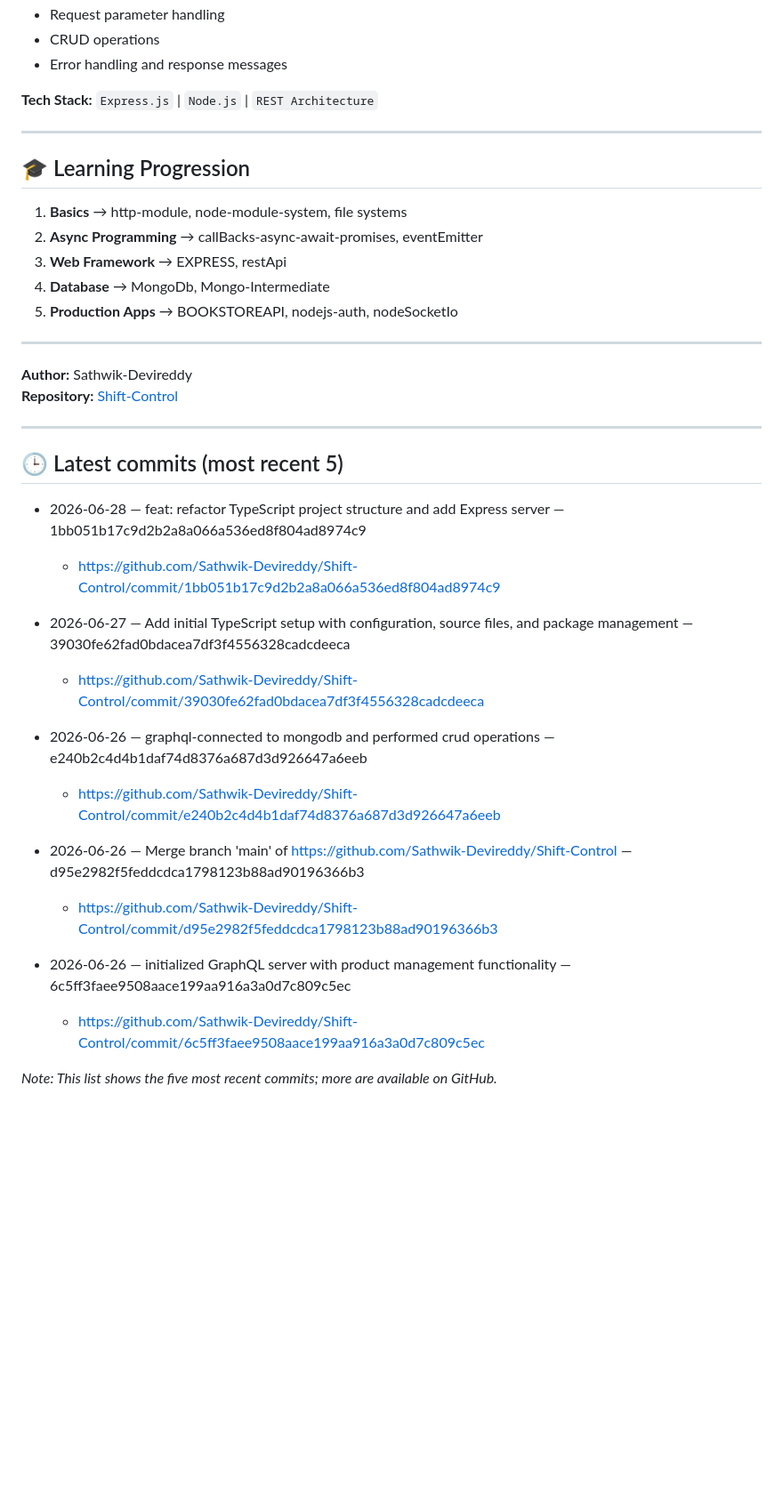
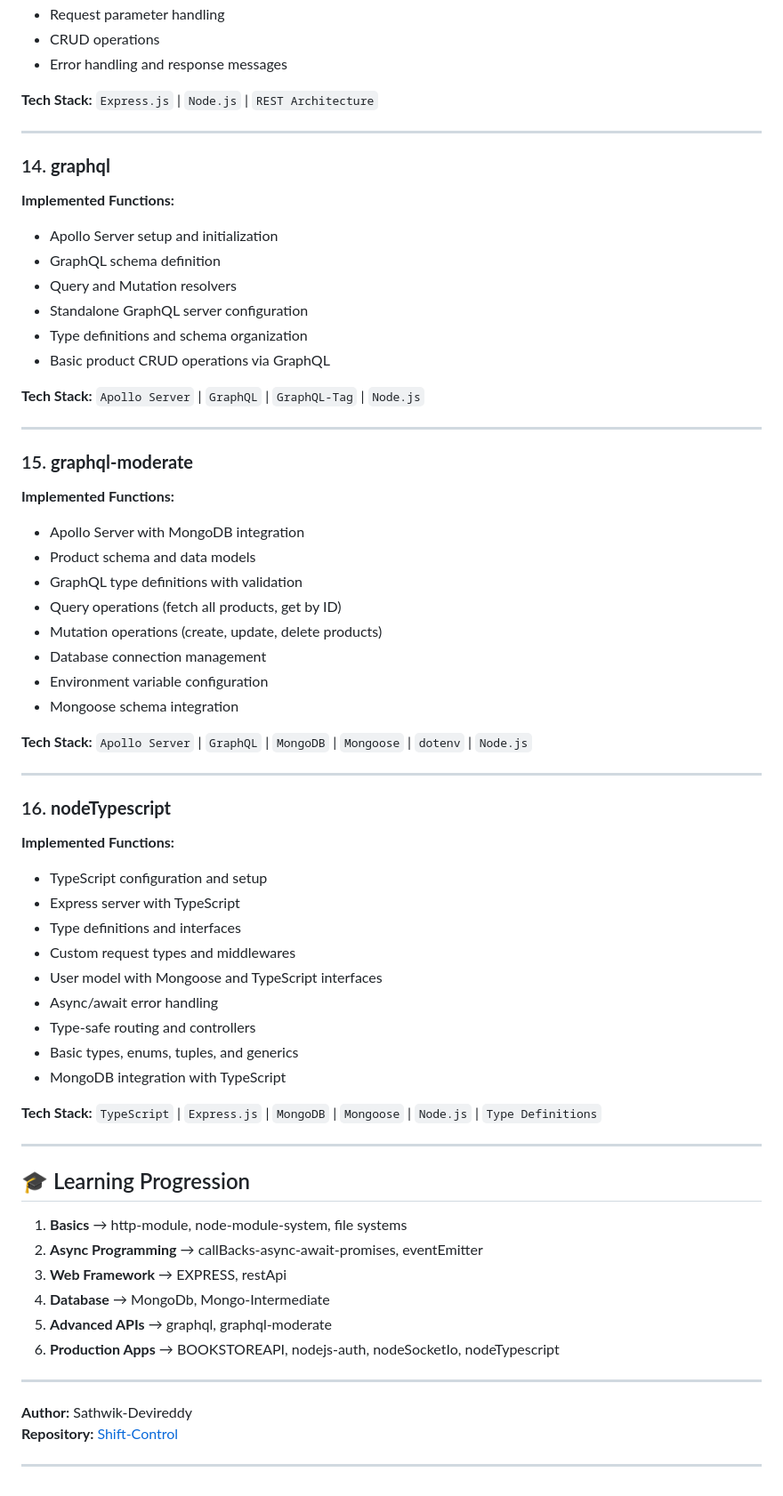
Before and after one commit to Sathwik-Devireddy/Shift-Control, a Markdown page: README.md, the part around the change. Shown at 89% size. Rendered like a GitHub page; blank space fills up the shorter version.

Commit message:
docs: add content for graphql, graphql-moderate, and nodeTypescript folders; remove latest commits section

```diff
--- a/README.md
+++ b/README.md
@@ -175,13 +175,58 @@ Comprehensive Node.js learning and development repository with various modules a
 
 ---
 
+### 14. **graphql**
+**Implemented Functions:**
+- Apollo Server setup and initialization
+- GraphQL schema definition
+- Query and Mutation resolvers
+- Standalone GraphQL server configuration
+- Type definitions and schema organization
+- Basic product CRUD operations via GraphQL
+
+**Tech Stack:** `Apollo Server` | `GraphQL` | `GraphQL-Tag` | `Node.js`
+
+---
+
+### 15. **graphql-moderate**
+**Implemented Functions:**
+- Apollo Server with MongoDB integration
+- Product schema and data models
+- GraphQL type definitions with validation
+- Query operations (fetch all products, get by ID)
+- Mutation operations (create, update, delete products)
+- Database connection management
+- Environment variable configuration
+- Mongoose schema integration
+
+**Tech Stack:** `Apollo Server` | `GraphQL` | `MongoDB` | `Mongoose` | `dotenv` | `Node.js`
+
+---
+
+### 16. **nodeTypescript**
+**Implemented Functions:**
+- TypeScript configuration and setup
+- Express server with TypeScript
+- Type definitions and interfaces
+- Custom request types and middlewares
+- User model with Mongoose and TypeScript interfaces
+- Async/await error handling
+- Type-safe routing and controllers
+- Basic types, enums, tuples, and generics
+- MongoDB integration with TypeScript
+
+**Tech Stack:** `TypeScript` | `Express.js` | `MongoDB` | `Mongoose` | `Node.js` | `Type Definitions`
+
+---
+
 ## 🎓 Learning Progression
 
 1. **Basics** → http-module, node-module-system, file systems
 2. **Async Programming** → callBacks-async-await-promises, eventEmitter
 3. **Web Framework** → EXPRESS, restApi
 4. **Database** → MongoDb, Mongo-Intermediate
-5. **Production Apps** → BOOKSTOREAPI, nodejs-auth, nodeSocketIo
+5. **Advanced APIs** → graphql, graphql-moderate
+6. **Production Apps** → BOOKSTOREAPI, nodejs-auth, nodeSocketIo, nodeTypescript
 
 ---
 
@@ -189,22 +234,3 @@ Comprehensive Node.js learning and development repository with various modules a
 **Repository:** [Shift-Control](https://github.com/Sathwik-Devireddy/Shift-Control)
 
 ---
-
-## 🕒 Latest commits (most recent 5)
-
-- 2026-06-28 — feat: refactor TypeScript project structure and add Express server — 1bb051b17c9d2b2a8a066a536ed8f804ad8974c9
-  - https://github.com/Sathwik-Devireddy/Shift-Control/commit/1bb051b17c9d2b2a8a066a536ed8f804ad8974c9
-
-- 2026-06-27 — Add initial TypeScript setup with configuration, source files, and package management — 39030fe62fad0bdacea7df3f4556328cadcdeeca
-  - https://github.com/Sathwik-Devireddy/Shift-Control/commit/39030fe62fad0bdacea7df3f4556328cadcdeeca
-
-- 2026-06-26 — graphql-connected to mongodb and performed crud operations — e240b2c4d4b1daf74d8376a687d3d926647a6eeb
-  - https://github.com/Sathwik-Devireddy/Shift-Control/commit/e240b2c4d4b1daf74d8376a687d3d926647a6eeb
-
-- 2026-06-26 — Merge branch 'main' of https://github.com/Sathwik-Devireddy/Shift-Control — d95e2982f5feddcdca1798123b88ad90196366b3
-  - https://github.com/Sathwik-Devireddy/Shift-Control/commit/d95e2982f5feddcdca1798123b88ad90196366b3
-
-- 2026-06-26 — initialized GraphQL server with product management functionality — 6c5ff3faee9508aace199aa916a3a0d7c809c5ec
-  - https://github.com/Sathwik-Devireddy/Shift-Control/commit/6c5ff3faee9508aace199aa916a3a0d7c809c5ec
-
-*Note: This list shows the five most recent commits; more are available on GitHub.*
```
